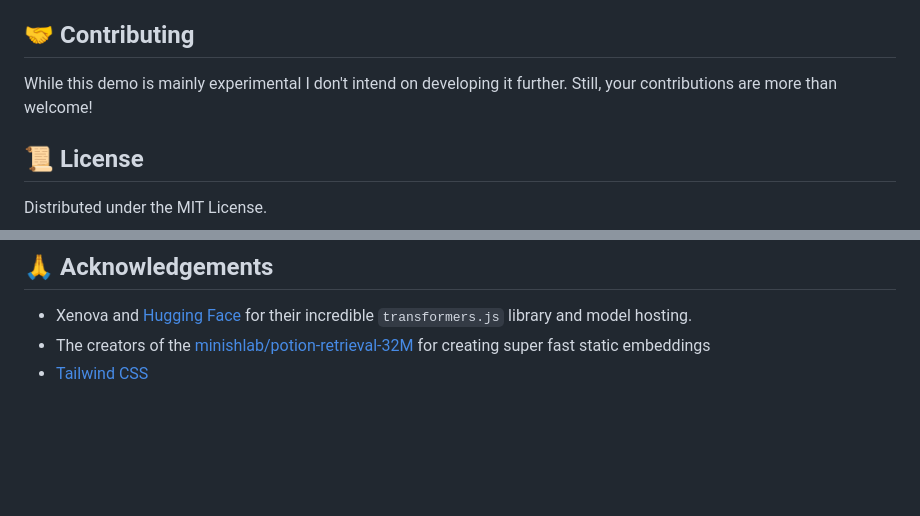
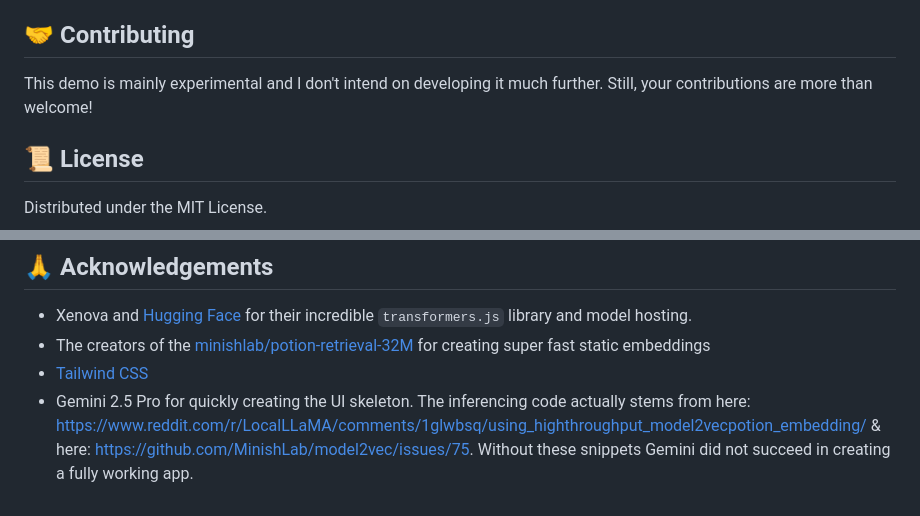
Before and after one commit to do-me/semantic-segment-explorer, a Markdown page: README.md, 2 parts joined by grey strips. Rendered like a GitHub page; blank space fills up the shorter version.

```diff
--- a/README.md
+++ b/README.md
@@ -67,7 +67,7 @@ If you're interested in semantic search or similar in-browser AI applications, y
 
 ## 🤝 Contributing
 
-While this demo is mainly experimental I don't intend on developing it further. Still, your contributions are more than welcome!
+This demo is mainly experimental and I don't intend on developing it much further. Still, your contributions are more than welcome!
 
 ## 📜 License
 
@@ -78,3 +85,4 @@ Distributed under the MIT License.
 *   Xenova and [Hugging Face](https://huggingface.co/) for their incredible `transformers.js` library and model hosting.
 *   The creators of the [minishlab/potion-retrieval-32M](https://huggingface.co/minishlab/potion-retrieval-32M) for creating super fast static embeddings
 *   [Tailwind CSS](https://tailwindcss.com/)
+*   Gemini 2.5 Pro for quickly creating the UI skeleton. The inferencing code actually stems from here: https://www.reddit.com/r/LocalLLaMA/comments/1glwbsq/using_highthroughput_model2vecpotion_embedding/ & here: https://github.com/MinishLab/model2vec/issues/75. Without these snippets Gemini did not succeed in creating a fully working app.
```
Also changed, not shown: other parts of README.md (+7 -0 lines).
